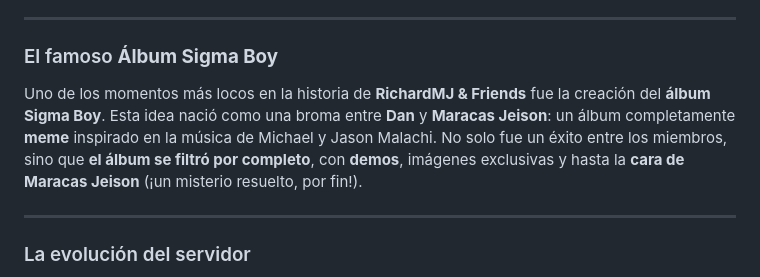
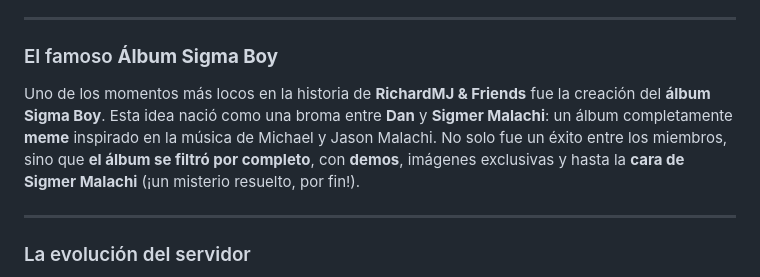
Before and after one commit to DreamerLinx/richardmj-server-wiki, a Markdown page: assets/Wiki/lore.md, the part around the change. Drawn GitHub-style.

```diff
--- a/assets/Wiki/lore.md
+++ b/assets/Wiki/lore.md
@@ -52,7 +52,7 @@ Se dice que en algún momento **Erik**, el dueño del servidor de **Michael J Mi
 ***
 ### El famoso **Álbum Sigma Boy**
 
-Uno de los momentos más locos en la historia de **RichardMJ & Friends** fue la creación del **álbum Sigma Boy**. Esta idea nació como una broma entre **Dan** y **Maracas Jeison**: un álbum completamente **meme** inspirado en la música de Michael y Jason Malachi. No solo fue un éxito entre los miembros, sino que **el álbum se filtró por completo**, con **demos**, imágenes exclusivas y hasta la **cara de Maracas Jeison** (¡un misterio resuelto, por fin!).
+Uno de los momentos más locos en la historia de **RichardMJ & Friends** fue la creación del **álbum Sigma Boy**. Esta idea nació como una broma entre **Dan** y **Sigmer Malachi**: un álbum completamente **meme** inspirado en la música de Michael y Jason Malachi. No solo fue un éxito entre los miembros, sino que **el álbum se filtró por completo**, con **demos**, imágenes exclusivas y hasta la **cara de Sigmer Malachi** (¡un misterio resuelto, por fin!).
 
 ***
 ### La evolución del servidor
```
